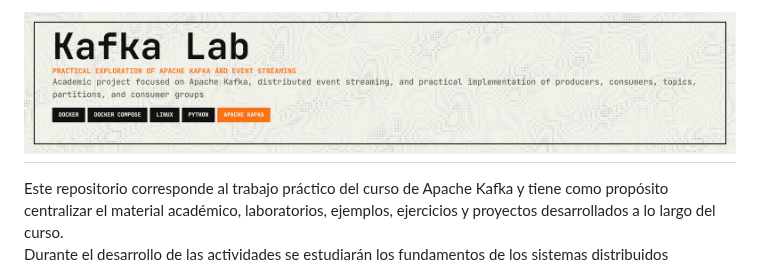
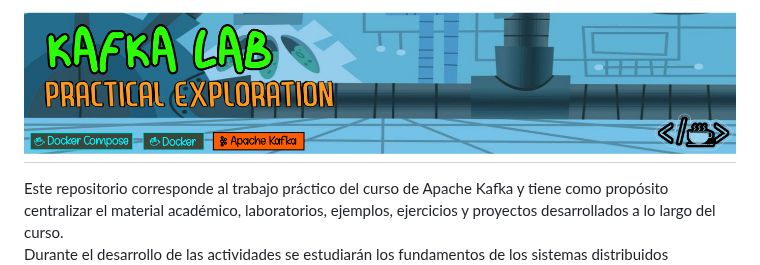
Before and after one commit to jariasplab1980/kafka-lab, a Markdown page: README.md, the part around the change. GitHub-like rendering; pictures changed too: img/banner/kafka_lab.png (added).

```diff
--- a/README.md
+++ b/README.md
@@ -1,4 +1,4 @@
-# ![kafka-lab](img/banner/kafka-lab-hero-banner.png)
+# ![kafka-lab](img/banner/kafka_lab.png)
 
 Este repositorio corresponde al trabajo práctico del curso de Apache Kafka y tiene como propósito centralizar el material académico, laboratorios, ejemplos, ejercicios y proyectos desarrollados a lo largo del curso.
 Durante el desarrollo de las actividades se estudiarán los fundamentos de los sistemas distribuidos orientados a eventos, abordando conceptos como event streaming, productores, consumidores, tópicos, particiones, grupos de consumidores y procesamiento distribuido.
```
Also changed, not shown: img/banner/lab_01.png (added), 1 other file.
